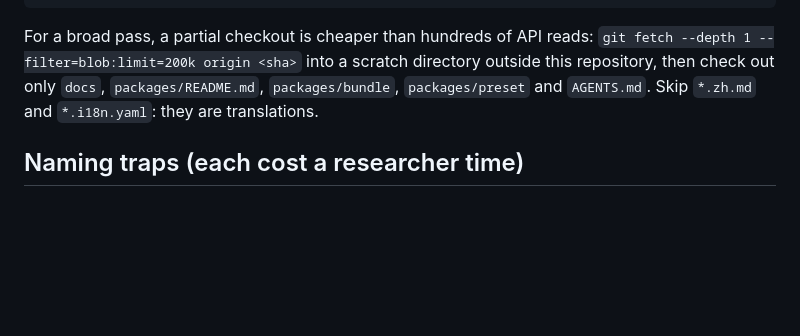
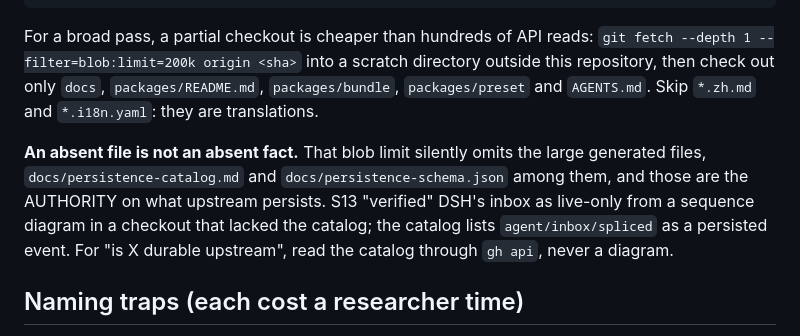
Before and after one commit to earthwalker17/MiniDSH, a Markdown page: references/README.md, the part around the change. GitHub-like rendering; blank space fills up the shorter version.

Commit message:
docs(references): an absent file is not an absent fact
The partial-checkout recipe this file recommends filters blobs over 200 KB, which
silently omits the generated persistence catalog: the authority on what upstream
persists, and exactly the file whose absence let S13 mis-verify DSH's inbox as
live-only from a sequence diagram. Say so beside the recipe.

Co-Authored-By: Claude Fable 5.1 <noreply@anthropic.com>

```diff
--- a/references/README.md
+++ b/references/README.md
@@ -43,6 +43,8 @@ gh api -X GET search/code -f q='<terms> repo:deepseek-ai/deepseek-harness' --jq
 
 For a broad pass, a partial checkout is cheaper than hundreds of API reads: `git fetch --depth 1 --filter=blob:limit=200k origin <sha>` into a scratch directory outside this repository, then check out only `docs`, `packages/README.md`, `packages/bundle`, `packages/preset` and `AGENTS.md`. Skip `*.zh.md` and `*.i18n.yaml`: they are translations.
 
+**An absent file is not an absent fact.** That blob limit silently omits the large generated files, `docs/persistence-catalog.md` and `docs/persistence-schema.json` among them, and those are the AUTHORITY on what upstream persists. S13 "verified" DSH's inbox as live-only from a sequence diagram in a checkout that lacked the catalog; the catalog lists `agent/inbox/spliced` as a persisted event. For "is X durable upstream", read the catalog through `gh api`, never a diagram.
+
 ## Naming traps (each cost a researcher time)
 
 - Upstream `docs/subsystems/web.md` and `packages/web` are **web search and fetch**, not the GUI. The GUI is `packages/host`, `packages/client`, `packages/api` and `apps/web`.
```
